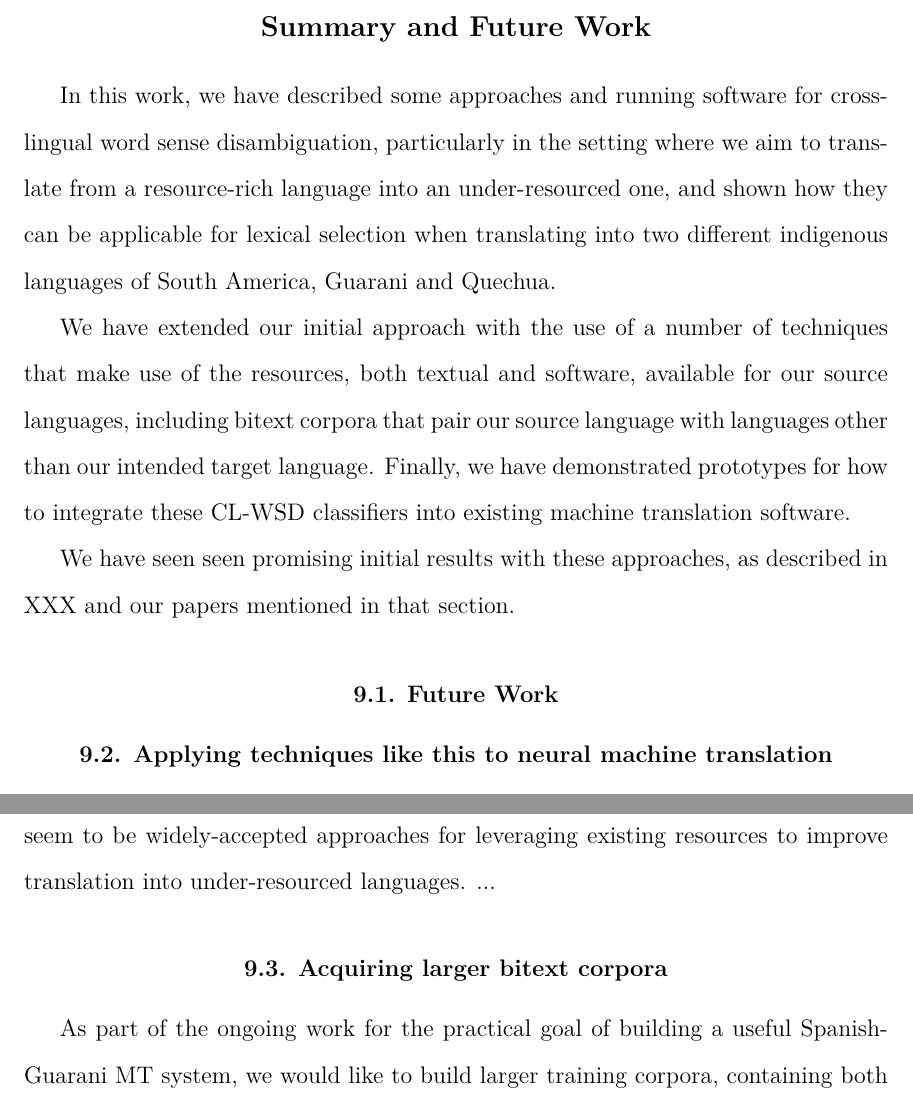
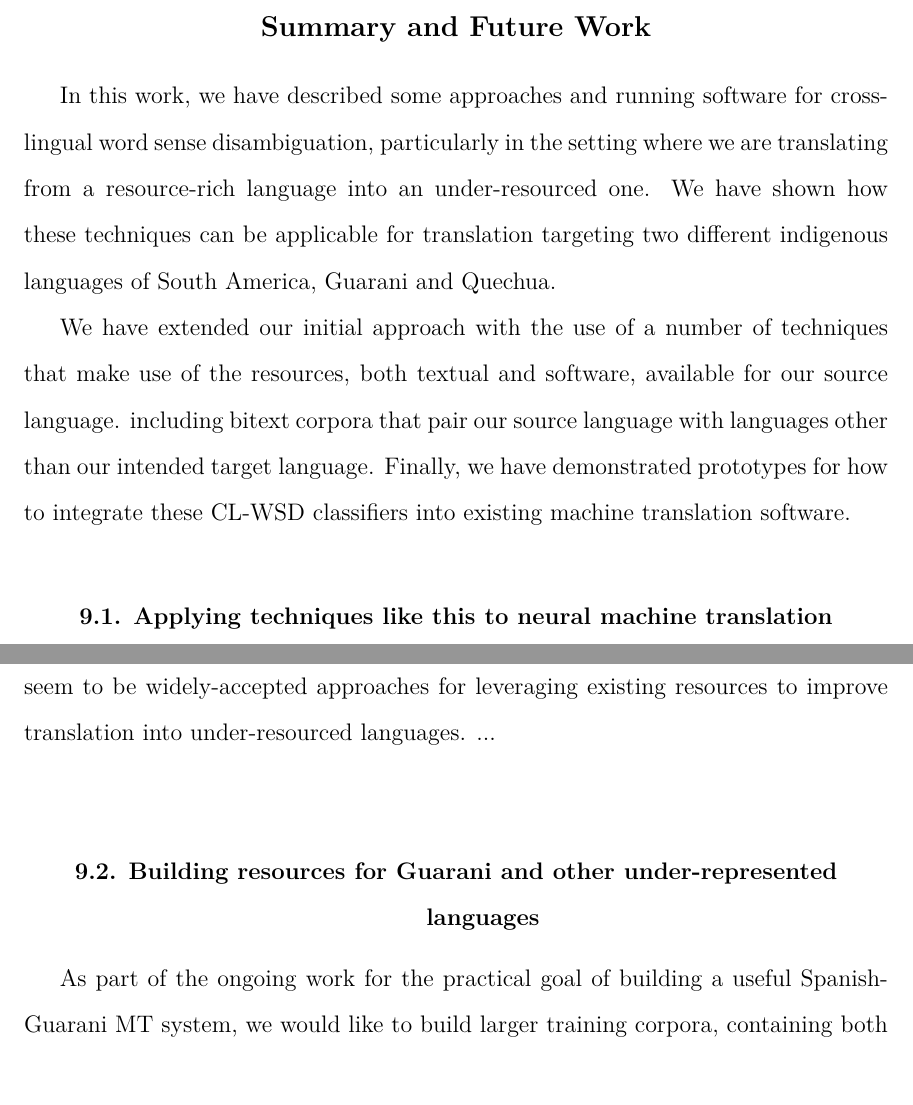
Before and after one commit to alexrudnick/dissertation, a LaTeX thesis (dissertation/dissertation.tex, which reads dissertation/conclusions.tex): two parts of pages 142 and 143 of 158, joined at a grey line, cut so that both start at the same text. Compiled offline with XeLaTeX.

Commit message:
cutting and restructuring a little

```diff
--- a/dissertation/conclusions.tex
+++ b/dissertation/conclusions.tex
@@ -3,23 +3,19 @@
 
 In this work, we have described some approaches and running software for
 cross-lingual word sense disambiguation, particularly in the setting where we
-aim to translate from a resource-rich language into an under-resourced one, and
-shown how they can be applicable for lexical selection when translating into
+are translating from a resource-rich language into an under-resourced one.
+We have shown how these techniques can be applicable for translation targeting
 two different indigenous languages of South America, Guarani and Quechua.
 
 We have extended our initial approach with the use of a number of techniques
 that make use of the resources, both textual and software, available for our
-source languages, including bitext corpora that pair our source language with
-languages other than our intended target language. Finally, we have
-demonstrated prototypes for how to integrate these CL-WSD classifiers into
-existing machine translation software.
-
-We have seen seen promising initial results with these approaches, as described
-in XXX and our papers mentioned in that section.
+source language.
+including bitext corpora that pair our source language with languages other
+than our intended target language.
+Finally, we have demonstrated prototypes for how to integrate these CL-WSD
+classifiers into existing machine translation software.
 
 %% XXX working here
-
-\section{Future Work}
 
 \section{Applying techniques like this to neural machine translation}
 Since the start of this work, the field of machine translation has undergone a
@@ -50,25 +46,8 @@ not seem to be widely-accepted approaches for leveraging existing resources to
 improve translation into under-resourced languages. ... %% XXX working here
 
 
-%% probably just remove this section
-%% \section{Morphological Generation}
-%% %% future work, necessary for a complete MT system into morphologically rich
-%% %% indigenous languages
-
-%% This can probably just be moved into a future work section.
-%% We will also need to address both multi-word expressions and morphology and
-%% how they interact with the CL-WSD system.  Thus far, we have assumed
-%% one-to-many alignments, and labeled each source word with zero or more
-%% lemmatized target words or word stems.  However in practice, we will want to
-%% make use of multi-word expressions, and our translation systems will need to
-%% generate appropriately inflected target language text.
-
-
-\section{Acquiring larger bitext corpora}
+\section{Building resources for Guarani and other under-represented languages}
 \label{sec:crowdsourcing}
-
-
-
 
 %% XXX this needs to be reworked for sure
 As part of the ongoing work for the practical goal of building a useful
```
Also changed, not shown: dissertation/conclusions.tex (5 more changed lines).
